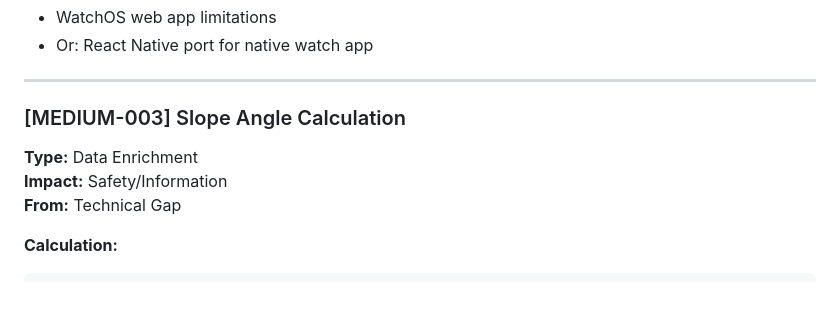
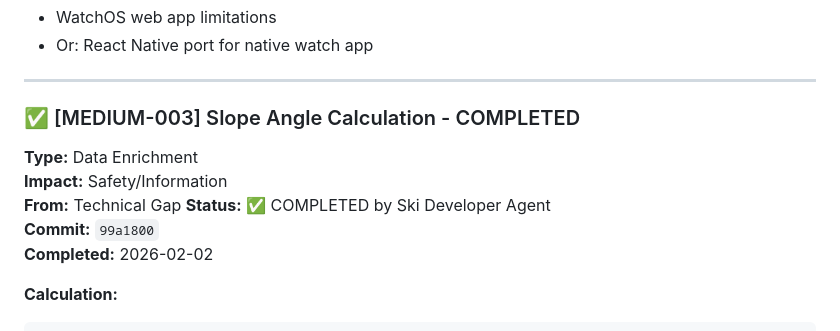
Before and after one commit to absolutebasti/Ski, a Markdown page: Stack.md, the part around the change. Rendered like a GitHub page; blank space fills up the shorter version.

Commit message:
[TASK] Update Stack.md - Mark MEDIUM-003 as completed

````diff
--- a/Stack.md
+++ b/Stack.md
@@ -1117,10 +1117,13 @@ Complete segments system in `js/segments.js`:
 
 ---
 
-### [MEDIUM-003] Slope Angle Calculation
+### ✅ [MEDIUM-003] Slope Angle Calculation - COMPLETED
 **Type:** Data Enrichment
 **Impact:** Safety/Information
 **From:** Technical Gap
+**Status:** ✅ COMPLETED by Ski Developer Agent
+**Commit:** `99a1800`
+**Completed:** 2026-02-02
 
 **Calculation:**
 ```javascript
````
